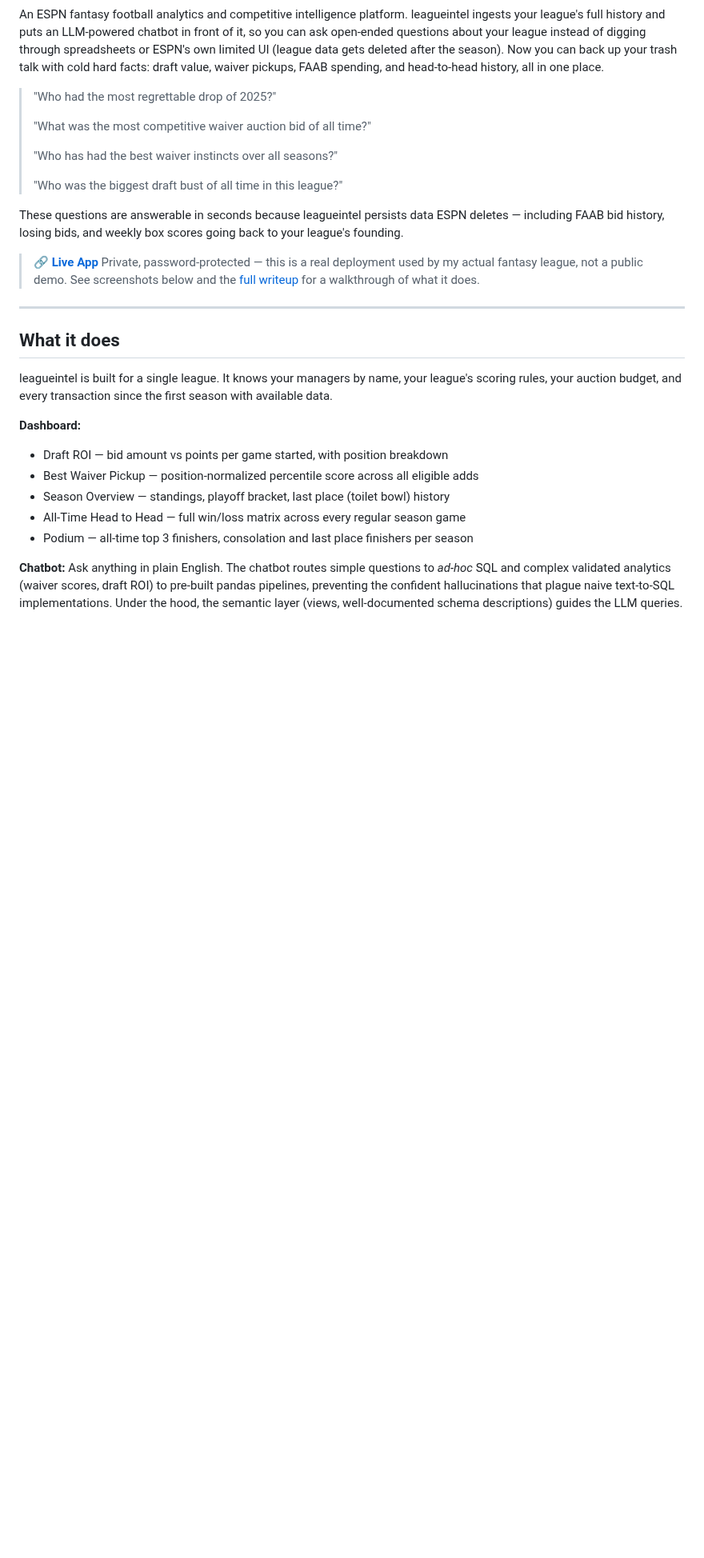
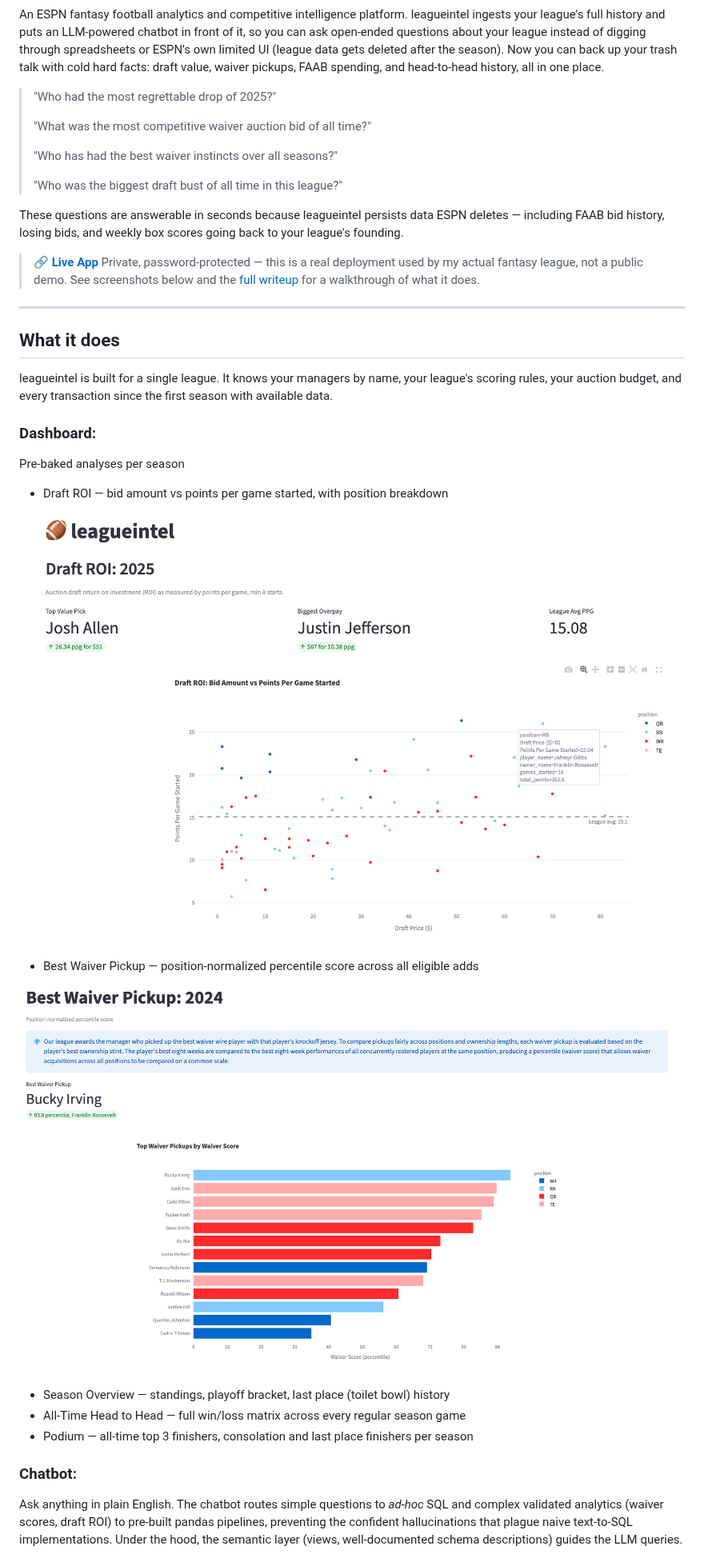
Before and after one commit to jon-cheng/leagueintel, a Markdown page: README.md, the part around one of its changes. Shown at 80% size. Drawn GitHub-style; pictures changed too: docs/figures/best_waiver.png (added), docs/figures/draft_roi_fig.png (added); blank space fills up the shorter version.

```diff
--- a/README.md
+++ b/README.md
@@ -33,14 +33,20 @@ leagueintel is built for a single league. It knows your managers by
 name, your league's scoring rules, your auction budget, and every
 transaction since the first season with available data.
 
-**Dashboard:**
+### Dashboard:
+Pre-baked analyses per season
 - Draft ROI — bid amount vs points per game started, with position breakdown
+
+![draft roi](docs/figures/draft_roi_fig.png)
 - Best Waiver Pickup — position-normalized percentile score across all eligible adds
+
+![best waiver](docs/figures/best_waiver.png)
+
 - Season Overview — standings, playoff bracket, last place (toilet bowl) history
 - All-Time Head to Head — full win/loss matrix across every regular season game
 - Podium — all-time top 3 finishers, consolation and last place finishers per season
 
-**Chatbot:**
+### Chatbot:
 Ask anything in plain English. The chatbot routes simple questions to
 _ad-hoc_ SQL and complex validated analytics (waiver scores, draft ROI)
 to pre-built pandas pipelines, preventing the confident hallucinations
```
Also changed, not shown: other parts of README.md (+34 -0 lines), docs/figures/draft_bust.png (added), docs/figures/highest_scoring_game.png (added), docs/figures/regrettable_drops.png (added), docs/figures/scoring_trend.png (added).
